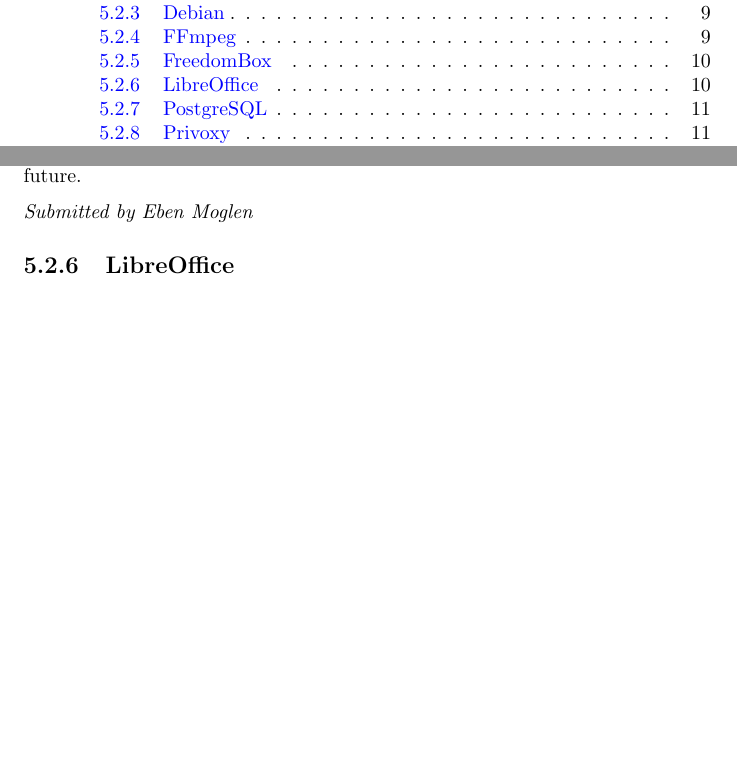
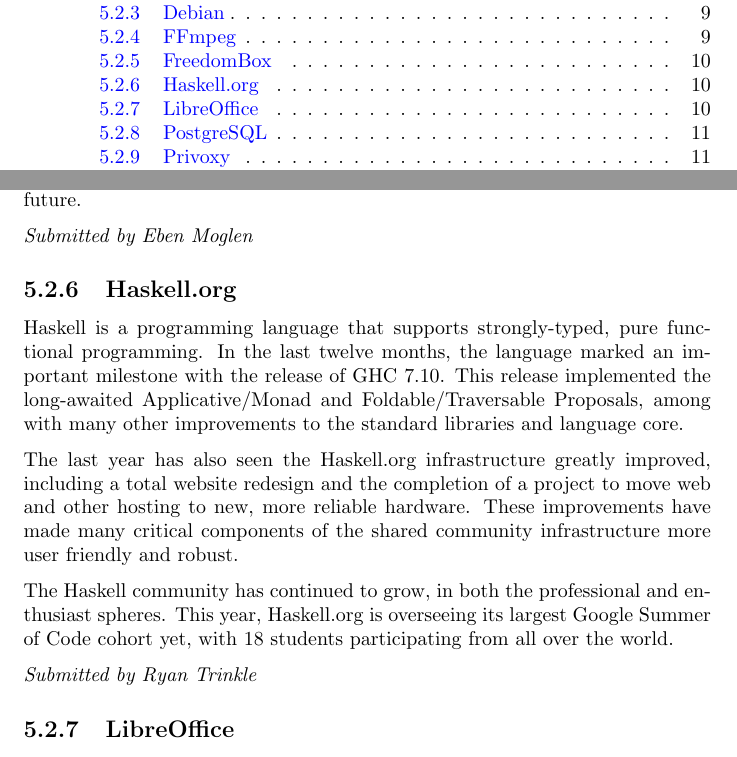
Before and after one commit to SPI/website, a LaTeX thesis (corporate/annual-reports/2015.tex): two parts of pages 3 and 11 of 13 before the commit and two parts of pages 3 and 11 of 14 after it, joined at a grey line, cut so that both start at the same text, the shorter picture padded with empty space. Compiled offline with pdfLaTeX.

Commit message:
Add update from Haskell.org to 2015 annual report
Thanks to Ryan Trinkle for the report.

```diff
--- a/corporate/annual-reports/2015.tex
+++ b/corporate/annual-reports/2015.tex
@@ -252,6 +252,28 @@
 
 {\em Submitted by Eben Moglen}
 
+\subsection{Haskell.org}
+
+Haskell is a programming language that supports strongly-typed, pure
+functional programming.  In the last twelve months, the language marked an
+important milestone with the release of GHC 7.10.  This release implemented
+the long-awaited Applicative/Monad and Foldable/Traversable Proposals,
+among with many other improvements to the standard libraries and language
+core.
+
+The last year has also seen the Haskell.org infrastructure greatly
+improved, including a total website redesign and the completion of a
+project to move web and other hosting to new, more reliable hardware.
+These improvements have made many critical components of the shared
+community infrastructure more user friendly and robust.
+
+The Haskell community has continued to grow, in both the professional and
+enthusiast spheres.  This year, Haskell.org is overseeing its largest
+Google Summer of Code cohort yet, with 18 students participating from all
+over the world.
+
+{\em Submitted by Ryan Trinkle}
+
 \subsection{LibreOffice}
 
 LibreOffice follows a time-based release model to the benefit of not only
```
